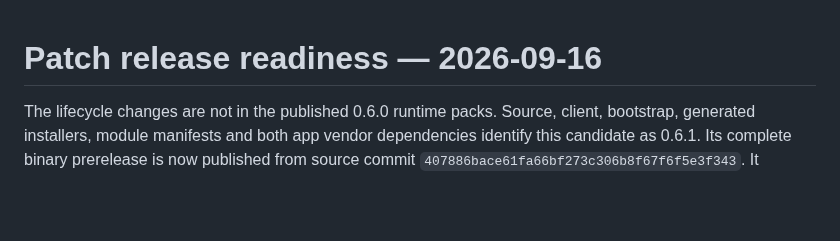
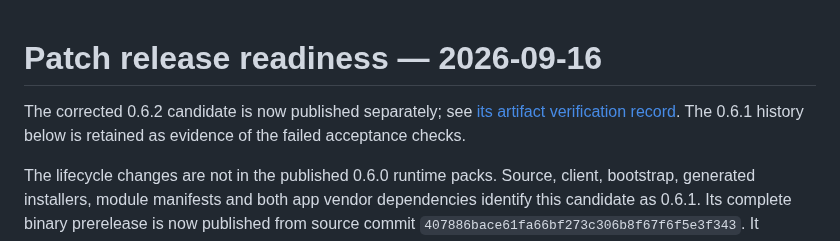
Before and after one commit to telltaleatheist/crucible, a Markdown page: docs/PATCH-RELEASE-READINESS-2026-09-16.md, the part around the change. GitHub-like rendering; blank space fills up the shorter version.

Commit message:
Record verified 0.6.2 candidate artifacts and acceptance limits

```diff
--- a/docs/PATCH-RELEASE-READINESS-2026-09-16.md
+++ b/docs/PATCH-RELEASE-READINESS-2026-09-16.md
@@ -1,4 +1,8 @@
 # Patch release readiness — 2026-09-16
+
+The corrected 0.6.2 candidate is now published separately; see
+[its artifact verification record](RELEASE-0.6.2-VERIFICATION.md).
+The 0.6.1 history below is retained as evidence of the failed acceptance checks.
 
 The lifecycle changes are not in the published 0.6.0 runtime packs. Source,
 client, bootstrap, generated installers, module manifests and both app vendor
```
Also changed, not shown: docs/RELEASE-0.6.2-VERIFICATION.md (added, +53 -0 lines).
